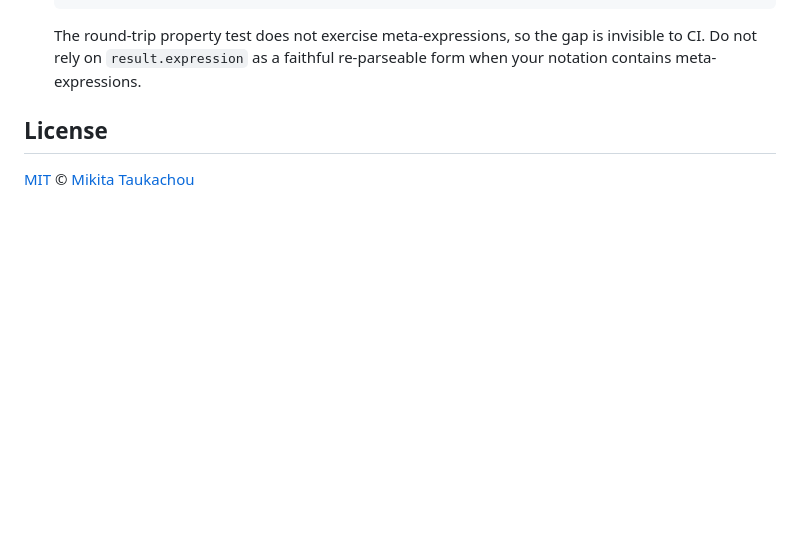
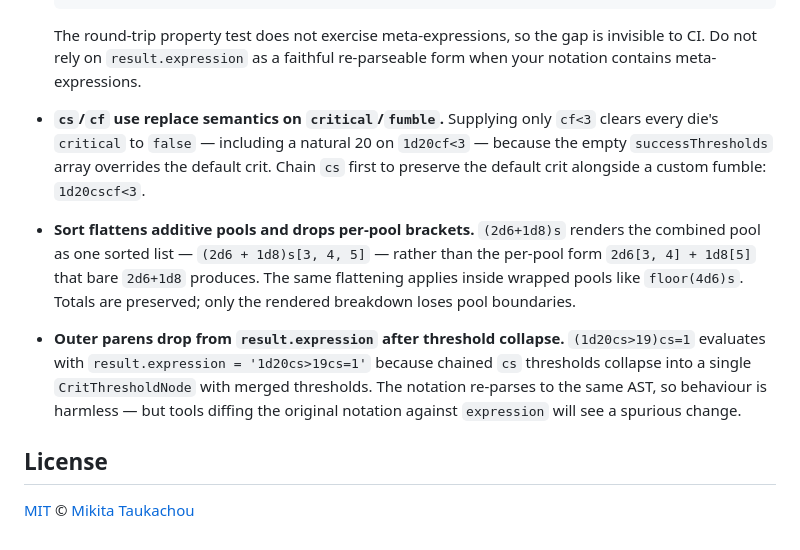
Before and after one commit to edloidas/roll-parser, a Markdown page: README.md, the part around the change. Drawn GitHub-style; blank space fills up the shorter version.

Commit message:
docs: document Stage 3 user-facing footguns #96
- `README.md`: appended three notes to Known Limitations covering `cs`/`cf` replace semantics, sort pool flattening, and outer-paren drop in `result.expression`
- `CHANGELOG.md`: added Notes subsection under [Unreleased] mirroring the same three intentional behaviours

Changelog: skip

```diff
--- a/README.md
+++ b/README.md
@@ -102,6 +102,23 @@ roll-parser --help
   The round-trip property test does not exercise meta-expressions, so the
   gap is invisible to CI. Do not rely on `result.expression` as a faithful
   re-parseable form when your notation contains meta-expressions.
+- **`cs`/`cf` use replace semantics on `critical`/`fumble`.** Supplying only
+  `cf<3` clears every die's `critical` to `false` — including a natural 20
+  on `1d20cf<3` — because the empty `successThresholds` array overrides the
+  default crit. Chain `cs` first to preserve the default crit alongside a
+  custom fumble: `1d20cscf<3`.
+- **Sort flattens additive pools and drops per-pool brackets.** `(2d6+1d8)s`
+  renders the combined pool as one sorted list — `(2d6 + 1d8)s[3, 4, 5]` —
+  rather than the per-pool form `2d6[3, 4] + 1d8[5]` that bare `2d6+1d8`
+  produces. The same flattening applies inside wrapped pools like
+  `floor(4d6)s`. Totals are preserved; only the rendered breakdown loses
+  pool boundaries.
+- **Outer parens drop from `result.expression` after threshold collapse.**
+  `(1d20cs>19)cs=1` evaluates with `result.expression = '1d20cs>19cs=1'`
+  because chained `cs` thresholds collapse into a single `CritThresholdNode`
+  with merged thresholds. The notation re-parses to the same AST, so
+  behaviour is harmless — but tools diffing the original notation against
+  `expression` will see a spurious change.
 
 ## License
 
```
Also changed, not shown: CHANGELOG.md (+8 -0 lines).
